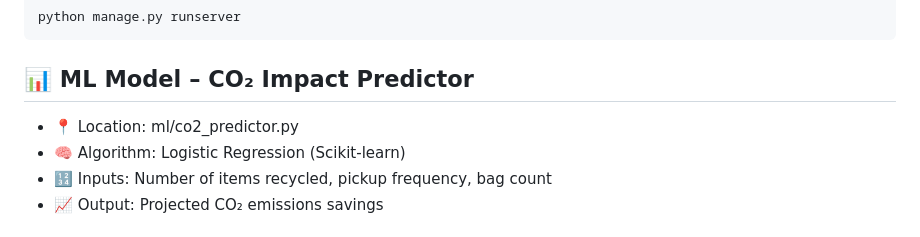
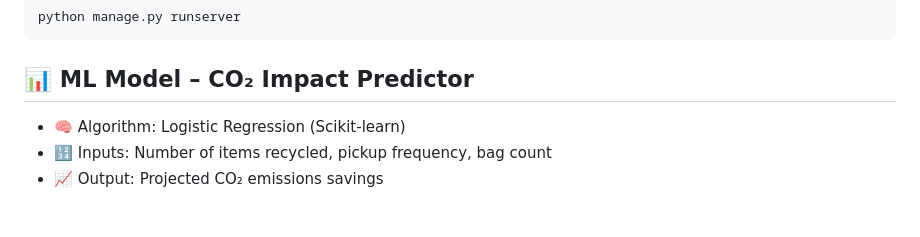
Before and after one commit to NinaadSawant23/smartWasteManagementSystem, a Markdown page: README.md, the part around the change printed below. GitHub-like rendering.

````diff
--- a/README.md
+++ b/README.md
@@ -76,7 +75,6 @@ python manage.py runserver
 ```
 
 ## 📊 ML Model – CO₂ Impact Predictor
-- 📍 Location: ml/co2_predictor.py
 - 🧠 Algorithm: Logistic Regression (Scikit-learn)
 - 🔢 Inputs: Number of items recycled, pickup frequency, bag count
 - 📈 Output: Projected CO₂ emissions savings
````
Also changed, not shown: other parts of README.md (+0 -1 lines).
